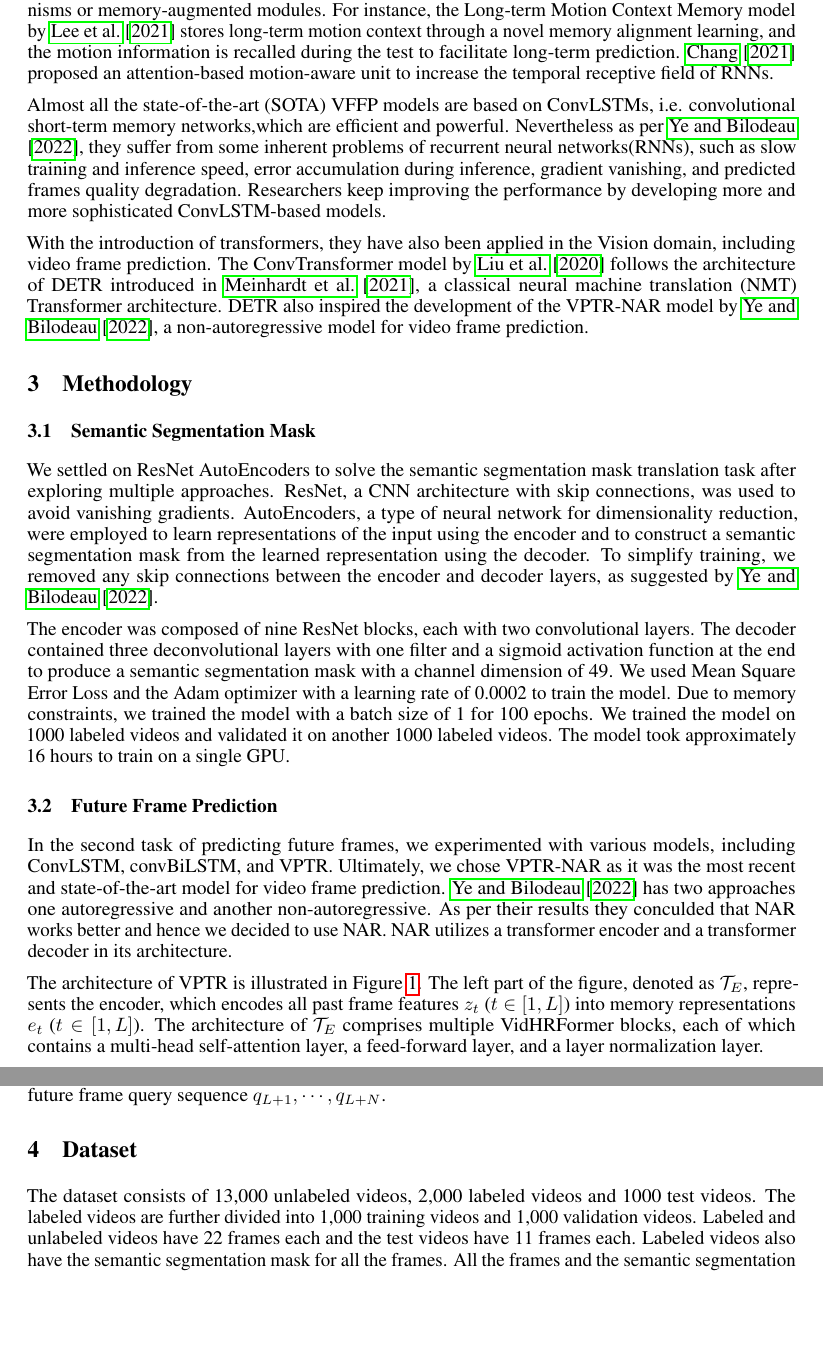
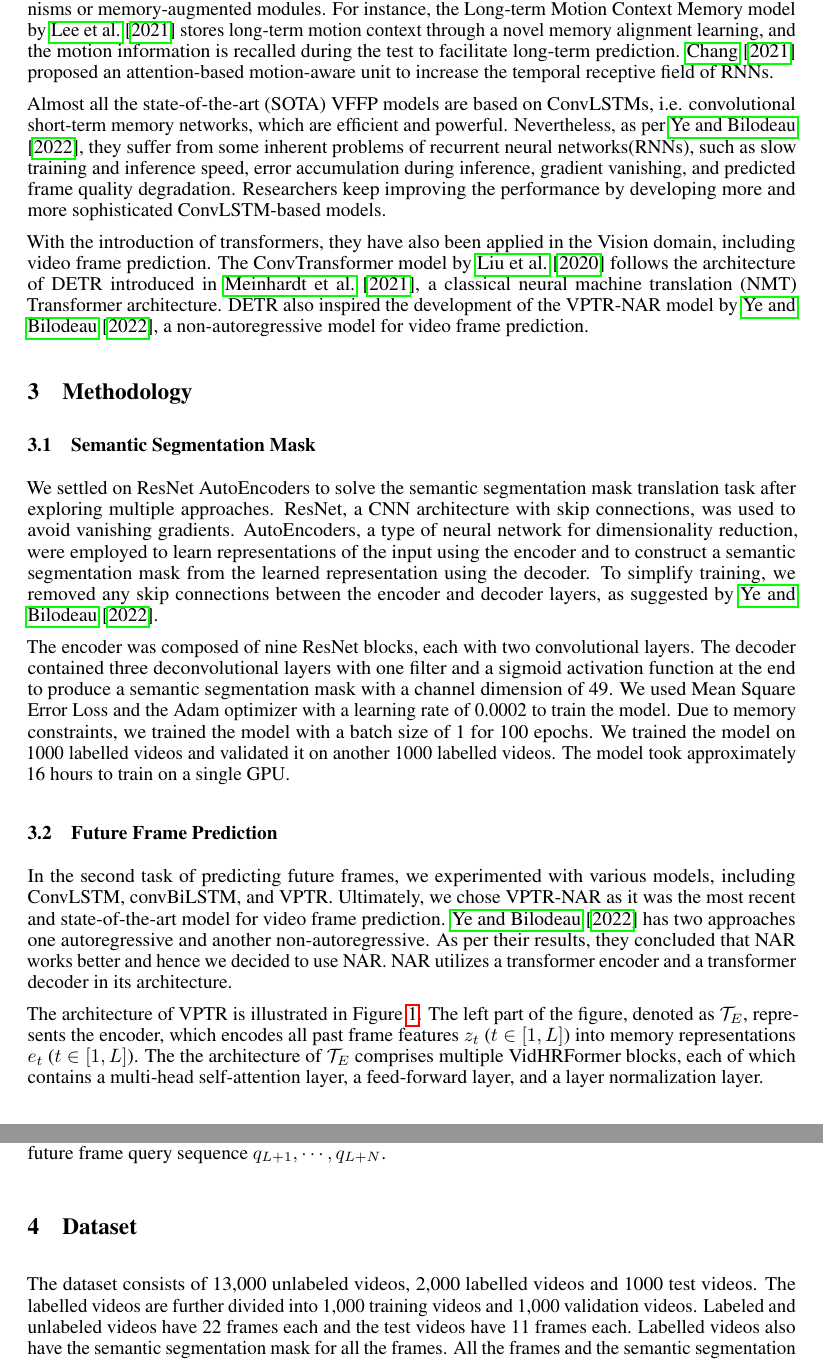
Before and after one commit to swappysh/FutureFramesDL, a LaTeX paper (paper/neurips_2022.tex): two parts of pages 2 and 3 of 5, joined at a grey line, cut so that both start at the same text, the shorter picture padded with empty space. Compiled offline with pdfLaTeX.

Commit message:
Updates from Overleaf

```diff
--- a/paper/neurips_2022.tex
+++ b/paper/neurips_2022.tex
@@ -144,10 +144,10 @@ and the motion information is recalled during the test to facilitate long-term p
 receptive field of RNNs.
 
 Almost all the state-of-the-art (SOTA) VFFP models are based on ConvLSTMs, i.e. convolutional
-short-term memory networks,which are efficient and powerful. Nevertheless as per \citet{Ye2022VPTRET},
+short-term memory networks, which are efficient and powerful. Nevertheless, as per \citet{Ye2022VPTRET},
 they suffer from some inherent problems of recurrent neural networks(RNNs), such as slow training
 and inference speed, error accumulation during inference, gradient vanishing, and predicted
-frames quality degradation. Researchers keep improving the performance by developing more and
+frame quality degradation. Researchers keep improving the performance by developing more and
 more sophisticated ConvLSTM-based models.
 
 With the introduction of transformers, they have also been applied in the Vision domain,
@@ -172,7 +172,7 @@ contained three deconvolutional layers with one filter and a sigmoid activation
 end to produce a semantic segmentation mask with a channel dimension of 49. We used Mean Square
 Error Loss and the Adam optimizer with a learning rate of 0.0002 to train the model. Due to
 memory constraints, we trained the model with a batch size of 1 for 100 epochs. We trained the
-model on 1000 labeled videos and validated it on another 1000 labeled videos. The model took
+model on 1000 labelled videos and validated it on another 1000 labelled videos. The model took
 approximately 16 hours to train on a single GPU.
 
 \begin{figure}
@@ -186,14 +186,14 @@ approximately 16 hours to train on a single GPU.
 In the second task of predicting future frames, we experimented with various models, including
 ConvLSTM, convBiLSTM, and VPTR. Ultimately, we chose VPTR-NAR as it was the most recent and
 state-of-the-art model for video frame prediction. \citet{Ye2022VPTRET} has two approaches one
-autoregressive and another non-autoregressive. As per their results they conculded that
+autoregressive and another non-autoregressive. As per their results, they concluded that
 NAR works better and hence we decided to use NAR. NAR utilizes a transformer encoder and a
 transformer decoder in its architecture.
 
 The architecture of VPTR is illustrated in Figure \ref{fig:architecture}. The left part of the
 figure, denoted as $\mathcal{T}_E$, represents the encoder, which encodes all past frame
 features $z_t$ ($t \in [1, L]$) into memory representations $e_t$ ($t \in [1, L]$). The
-architecture of $\mathcal{T}_E$ comprises multiple VidHRFormer blocks, each of which contains a
+the architecture of $\mathcal{T}_E$ comprises multiple VidHRFormer blocks, each of which contains a
 multi-head self-attention layer, a feed-forward layer, and a layer normalization layer.
 
 On the right part of the figure, denoted as $\mathcal{T}_D$, the decoder is illustrated. It
@@ -203,10 +203,10 @@ layer is also known as the encoder-decoder attention layer, which takes the memo
 and key, and queries derived from the future frame query sequence ${q_{L+1}, \cdots, q_{L+N} }$.
 
 \section{Dataset}
-The dataset consists of 13,000 unlabeled videos, 2,000 labeled videos and 1000 test videos.
-The labeled videos are further divided into 1,000 training videos and 1,000 validation videos.
+The dataset consists of 13,000 unlabeled videos, 2,000 labelled videos and 1000 test videos.
+The labelled videos are further divided into 1,000 training videos and 1,000 validation videos.
 Labeled and unlabeled videos have 22 frames each and the test videos have 11 frames each.
-Labeled videos also have the semantic segmentation mask for all the frames. All the frames and
+Labelled videos also have the semantic segmentation mask for all the frames. All the frames and
 the semantic segmentation masks are of size $160 \times 240$.
 
 We created two different datasets for the two tasks. For the first task of semantic
```
Also changed, not shown: paper/neurips_2022.tex (14 more changed lines).
